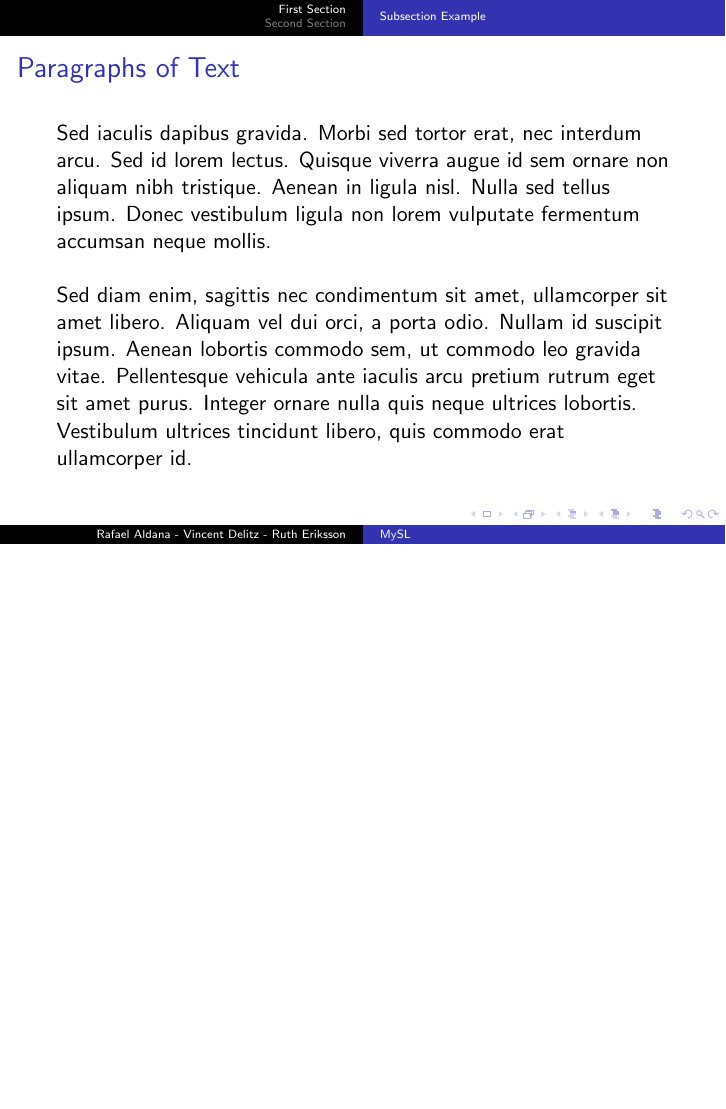
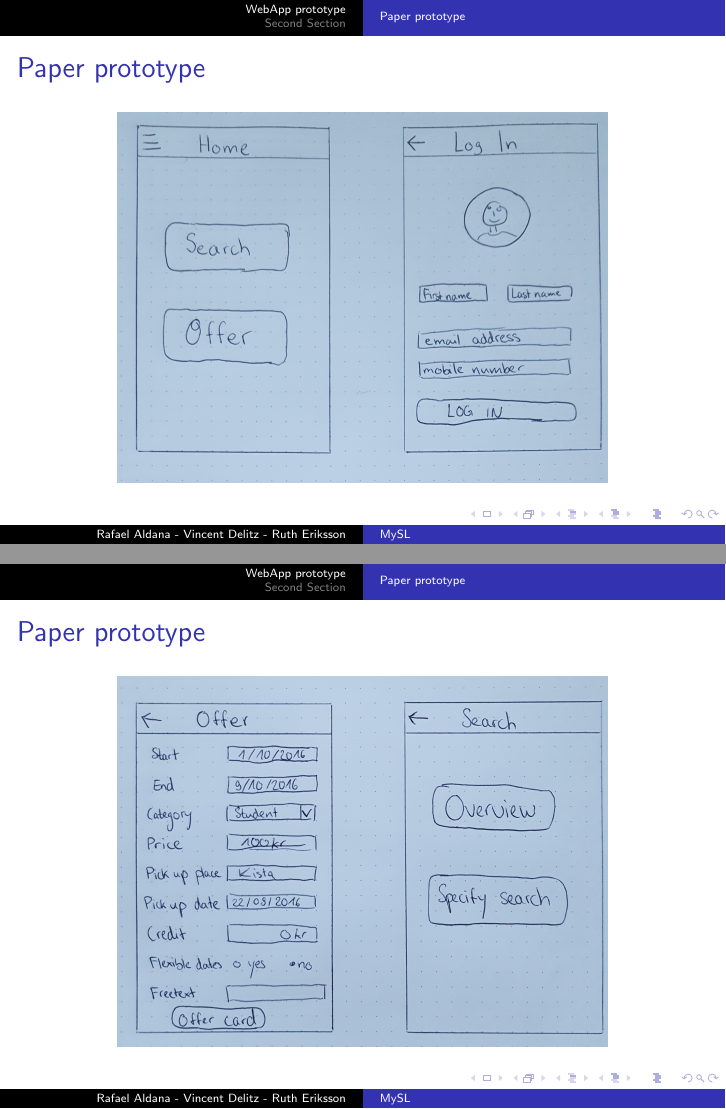
Before and after one commit to vincentdelitz/mysl, LaTeX slides (project-presentation.tex): page 3 of 13 before the commit and pages 3 and 4 of 17 after it, the two joined at a grey line, the shorter picture padded with empty space. Compiled offline with pdfLaTeX.

Commit message:
added paper prototype slides

```diff
--- a/project-presentation.tex
+++ b/project-presentation.tex
@@ -110,7 +110,30 @@ ID2216 Developing Mobile Applications\\ % Your institution for the title page
 %----------------------------------------------------------------------------------------
 
 %------------------------------------------------
-\section{First Section} % Sections can be created in order to organize your presentation into discrete blocks, all sections and subsections are automatically printed in the table of contents as an overview of the talk
+\section{WebApp prototype} % Sections can be created in order to organize your presentation into discrete blocks, all sections and subsections are automatically printed in the table of contents as an overview of the talk
 %------------------------------------------------
 
-\subsection{Subsection Example} % A subsection can be created just before a set of slides with a common theme to further break down your presentation into chunks
+\subsection{Paper prototype} % A subsection can be created just before a set of slides with a common theme to further break down your presentation into chunks
+
+%------------------------------------------------
+
+\begin{frame}
+\frametitle{Paper prototype}
+\begin{figure}
+\includegraphics[width=0.8\linewidth]{jpg/paper-prototype-1-a}
+\end{figure}
+\end{frame}
+
+%------------------------------------------------
+
+\begin{frame}
+\frametitle{Paper prototype}
+\begin{figure}
+\includegraphics[width=0.8\linewidth]{jpg/paper-prototype-1-b}
+\end{figure}
+\end{frame}
+
+%------------------------------------------------
+
+\begin{frame}
+\frametitle{Paper prototype}
@@ -116,0 +148 @@ ID2216 Developing Mobile Applications\\ % Your institution for the title page
+\frametitle{Paper prototype}
```
Also changed, not shown: jpg/paper-prototype-1-a.jpg (added), jpg/paper-prototype-1-b.jpg (added), jpg/paper-prototype-2-a.jpg (added), jpg/paper-prototype-2-b.jpg (added), project-presentation.tex (14 more changed lines), 1 other file.
